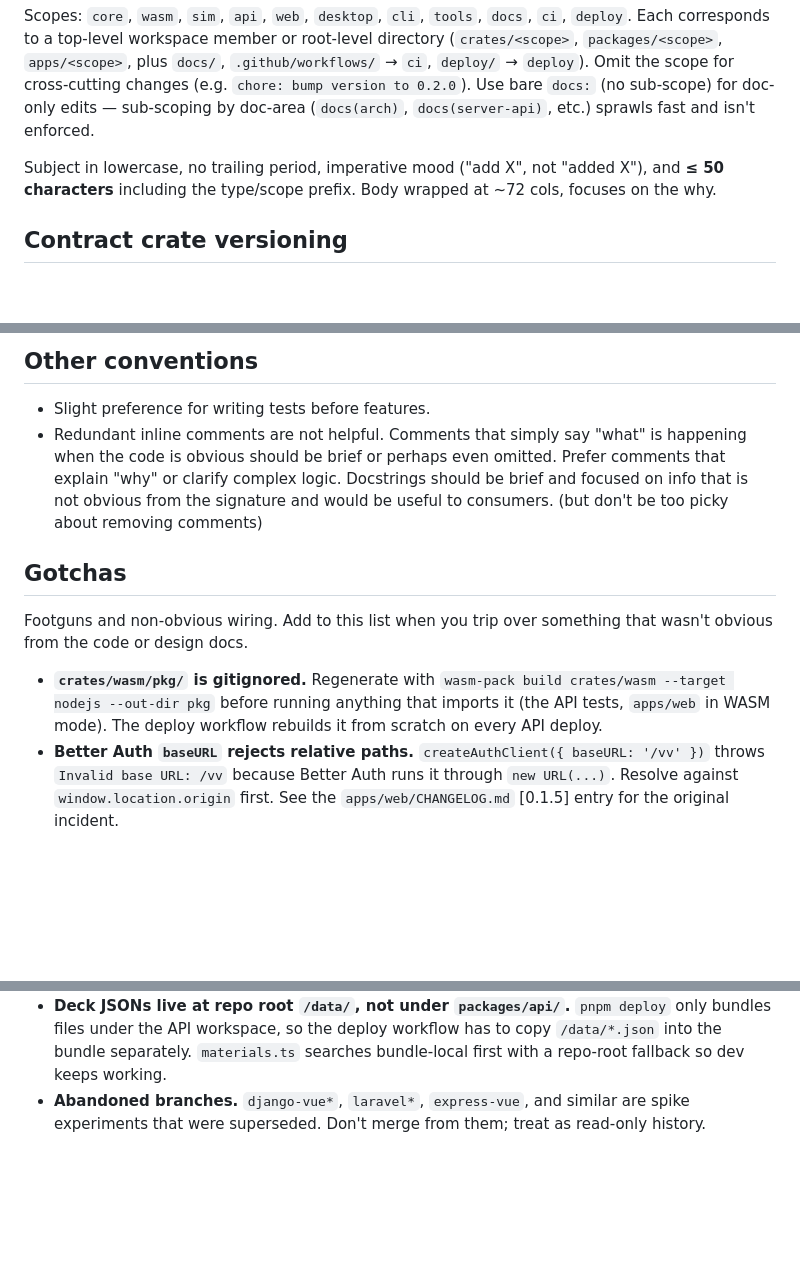
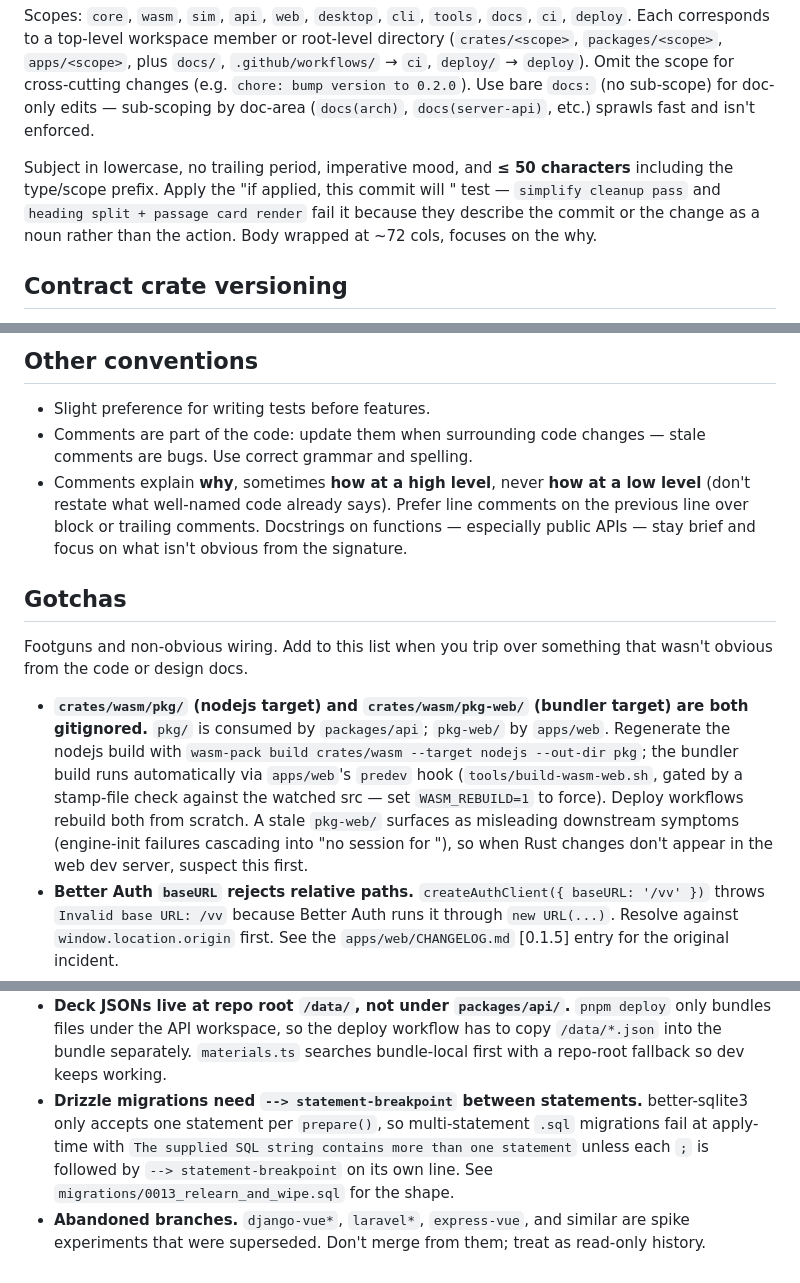
Before and after one commit to TommyAmberson/verse-vault, a Markdown page: CLAUDE.md, 3 parts joined by grey strips. GitHub-like rendering; blank space fills up the shorter version.

Commit message:
docs: tighten commit, comment, and gotcha guidance
Carry session-level learnings back into CLAUDE.md:

* Commit subjects: add the "if applied, this commit will <subject>"
  test and call out two real examples from this branch that
  fail it (`simplify cleanup pass`, `heading split + passage
  card render`). The "imperative mood" line alone wasn't enough
  to keep meta-language out.
* Comments: replace the hedgy "don't be too picky" paragraph
  with a tighter rule — stale comments are bugs, explain why
  (or how at a high level), never restate what well-named code
  already says.
* Gotchas: extend the `pkg/` entry to cover `pkg-web/` (the
  bundler target consumed by apps/web), document the new
  predev hook + stamp-file gate, and add a drizzle-migration
  entry for the `--> statement-breakpoint` separator that
  better-sqlite3 requires between statements.

```diff
--- a/CLAUDE.md
+++ b/CLAUDE.md
@@ -146,8 +146,10 @@ corresponds to a top-level workspace member or root-level directory (`crates/<sc
 `docs:` (no sub-scope) for doc-only edits — sub-scoping by doc-area (`docs(arch)`,
 `docs(server-api)`, etc.) sprawls fast and isn't enforced.
 
-Subject in lowercase, no trailing period, imperative mood ("add X", not "added X"), and **≤ 50
-characters** including the type/scope prefix. Body wrapped at ~72 cols, focuses on the why.
+Subject in lowercase, no trailing period, imperative mood, and **≤ 50 characters** including the
+type/scope prefix. Apply the "if applied, this commit will <subject>" test — `simplify cleanup pass`
+and `heading split + passage card render` fail it because they describe the commit or the change as
+a noun rather than the action. Body wrapped at ~72 cols, focuses on the why.
 
 ## Contract crate versioning
 
@@ -187,20 +189,26 @@ See top-level `CHANGELOG.md` for the contract model and per-package changelog in
 ## Other conventions
 
 * Slight preference for writing tests before features.
-* Redundant inline comments are not helpful. Comments that simply say "what" is happening when the
-  code is obvious should be brief or perhaps even omitted. Prefer comments that explain "why" or
-  clarify complex logic. Docstrings should be brief and focused on info that is not obvious from the
-  signature and would be useful to consumers. (but don't be too picky about removing comments)
+* Comments are part of the code: update them when surrounding code changes — stale comments are
+  bugs. Use correct grammar and spelling.
+* Comments explain **why**, sometimes **how at a high level**, never **how at a low level** (don't
+  restate what well-named code already says). Prefer line comments on the previous line over block
+  or trailing comments. Docstrings on functions — especially public APIs — stay brief and focus on
+  what isn't obvious from the signature.
 
 ## Gotchas
 
 Footguns and non-obvious wiring. Add to this list when you trip over something that wasn't obvious
 from the code or design docs.
 
-* **`crates/wasm/pkg/` is gitignored.** Regenerate with
-  `wasm-pack build crates/wasm --target nodejs --out-dir pkg` before running anything that imports
-  it (the API tests, `apps/web` in WASM mode). The deploy workflow rebuilds it from scratch on every
-  API deploy.
+* **`crates/wasm/pkg/` (nodejs target) and `crates/wasm/pkg-web/` (bundler target) are both
+  gitignored.** `pkg/` is consumed by `packages/api`; `pkg-web/` by `apps/web`. Regenerate the
+  nodejs build with `wasm-pack build crates/wasm --target nodejs --out-dir pkg`; the bundler build
+  runs automatically via `apps/web`'s `predev` hook (`tools/build-wasm-web.sh`, gated by a
+  stamp-file check against the watched src — set `WASM_REBUILD=1` to force). Deploy workflows
+  rebuild both from scratch. A stale `pkg-web/` surfaces as misleading downstream symptoms
+  (engine-init failures cascading into "no session for <materialId>"), so when Rust changes don't
+  appear in the web dev server, suspect this first.
 * **Better Auth `baseURL` rejects relative paths.** `createAuthClient({ baseURL: '/vv' })` throws
   `Invalid base URL: /vv` because Better Auth runs it through `new URL(...)`. Resolve against
   `window.location.origin` first. See the `apps/web/CHANGELOG.md` [0.1.5] entry for the original
@@ -217,5 +225,10 @@ from the code or design docs.
   files under the API workspace, so the deploy workflow has to copy `/data/*.json` into the bundle
   separately. `materials.ts` searches bundle-local first with a repo-root fallback so dev keeps
   working.
+* **Drizzle migrations need `--> statement-breakpoint` between statements.** better-sqlite3 only
+  accepts one statement per `prepare()`, so multi-statement `.sql` migrations fail at apply-time
+  with `The supplied SQL string contains more than one statement` unless each `;` is followed by
+  `--> statement-breakpoint` on its own line. See `migrations/0013_relearn_and_wipe.sql` for the
+  shape.
 * **Abandoned branches.** `django-vue*`, `laravel*`, `express-vue`, and similar are spike
   experiments that were superseded. Don't merge from them; treat as read-only history.
```
